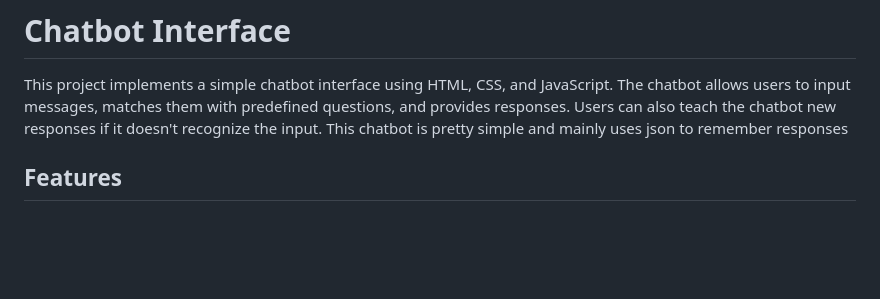
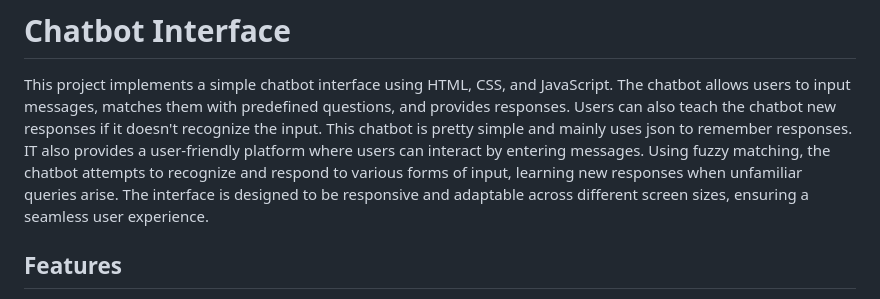
Before and after one commit to FaizanDhankwala/ChatBot, a Markdown page: README.md, the part around the change. Rendered like a GitHub page; blank space fills up the shorter version.

```diff
--- a/README.md
+++ b/README.md
@@ -4,7 +4,8 @@
 # Chatbot Interface
 
 This project implements a simple chatbot interface using HTML, CSS, and JavaScript. The chatbot allows users to input messages, matches them with predefined questions, and provides responses. Users can also teach the chatbot new responses if it doesn't recognize the input.
-This chatbot is pretty simple and mainly uses json to remember responses
+This chatbot is pretty simple and mainly uses json to remember responses. IT also provides a user-friendly platform where users can interact by entering messages. Using fuzzy matching, the chatbot attempts to recognize and respond to various forms of input, learning new responses when unfamiliar queries arise. The interface is designed to be responsive and adaptable across different screen sizes, ensuring a seamless user experience.
+
 
 ## Features
 
```
